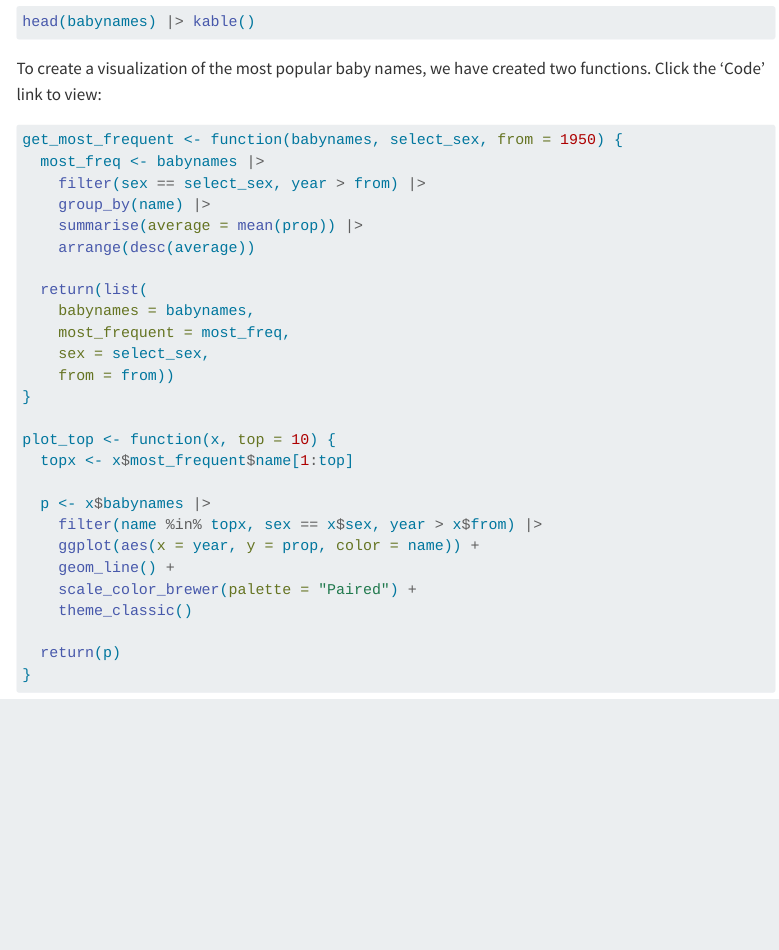
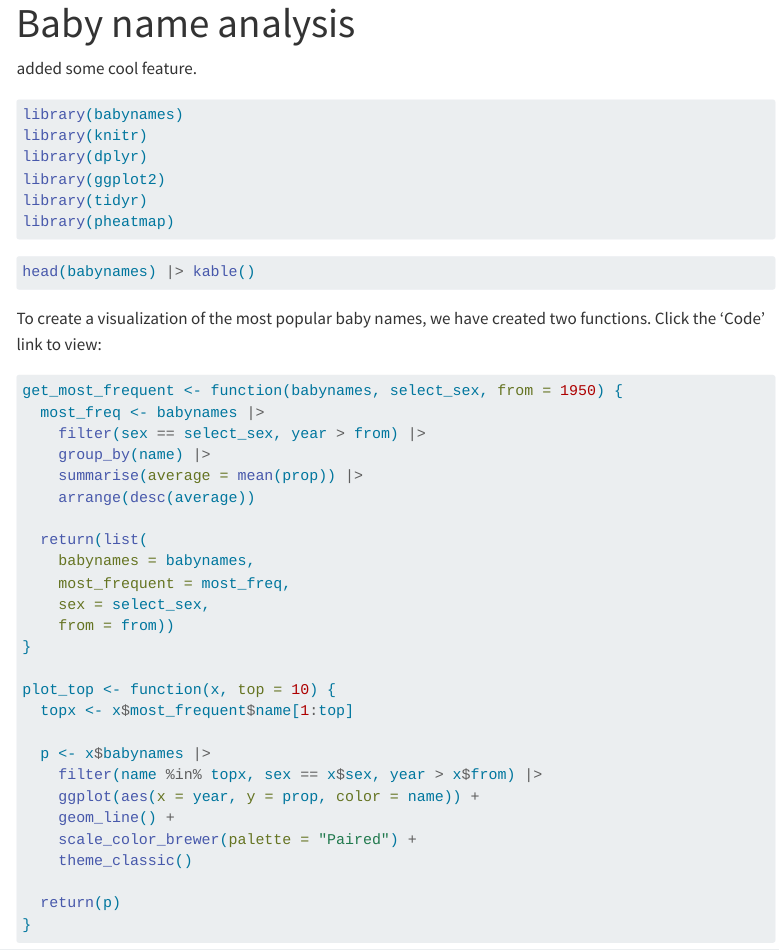
Before and after one commit to WandrilleD/FAIR_test2, a Quarto document (analysis.qmd): the page in a window 1100 px wide, from 230 px down before the commit and from 20 px down after it. Rendered offline with R 4.5, knitr and Pandoc in place of Quarto, with nearby package versions; the code chunks are not run, so their results and figures are left out; menus at the side of the page are left out.

Commit message:
Update analysis.qmd

````diff
--- a/analysis.qmd
+++ b/analysis.qmd
@@ -2,6 +2,7 @@
 title: "Baby name analysis"
 ---
 
+added some cool feature.
 
 ```{r}
 #| output: false
````
